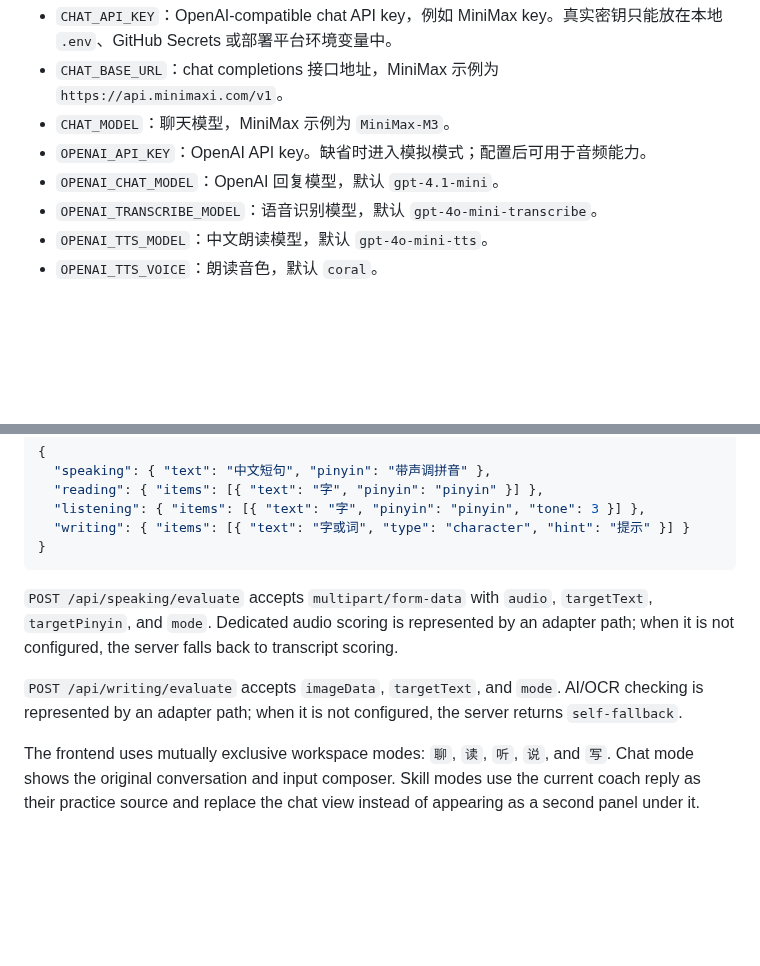
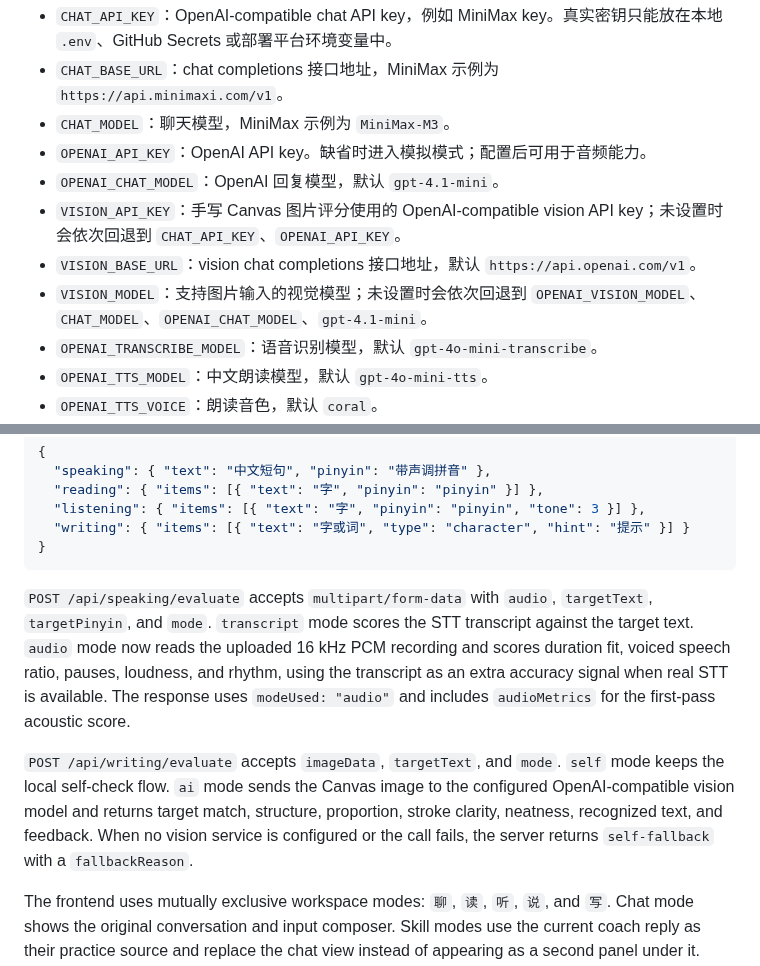
Before and after one commit to q547113058-max/chinese-speaking-web, a Markdown page: README.md, 2 parts joined by grey strips. GitHub-like rendering; blank space fills up the shorter version.

Commit message:
feat: add AI scoring adapters for skills

````diff
--- a/README.md
+++ b/README.md
@@ -54,6 +54,9 @@ npm start
 - `CHAT_MODEL`：聊天模型，MiniMax 示例为 `MiniMax-M3`。
 - `OPENAI_API_KEY`：OpenAI API key。缺省时进入模拟模式；配置后可用于音频能力。
 - `OPENAI_CHAT_MODEL`：OpenAI 回复模型，默认 `gpt-4.1-mini`。
+- `VISION_API_KEY`：手写 Canvas 图片评分使用的 OpenAI-compatible vision API key；未设置时会依次回退到 `CHAT_API_KEY`、`OPENAI_API_KEY`。
+- `VISION_BASE_URL`：vision chat completions 接口地址，默认 `https://api.openai.com/v1`。
+- `VISION_MODEL`：支持图片输入的视觉模型；未设置时会依次回退到 `OPENAI_VISION_MODEL`、`CHAT_MODEL`、`OPENAI_CHAT_MODEL`、`gpt-4.1-mini`。
 - `OPENAI_TRANSCRIBE_MODEL`：语音识别模型，默认 `gpt-4o-mini-transcribe`。
 - `OPENAI_TTS_MODEL`：中文朗读模型，默认 `gpt-4o-mini-tts`。
 - `OPENAI_TTS_VOICE`：朗读音色，默认 `coral`。
@@ -145,9 +148,9 @@ Each `/api/practice` response includes an `exercise` object:
 }
 ```
 
-`POST /api/speaking/evaluate` accepts `multipart/form-data` with `audio`, `targetText`, `targetPinyin`, and `mode`. Dedicated audio scoring is represented by an adapter path; when it is not configured, the server falls back to transcript scoring.
+`POST /api/speaking/evaluate` accepts `multipart/form-data` with `audio`, `targetText`, `targetPinyin`, and `mode`. `transcript` mode scores the STT transcript against the target text. `audio` mode now reads the uploaded 16 kHz PCM recording and scores duration fit, voiced speech ratio, pauses, loudness, and rhythm, using the transcript as an extra accuracy signal when real STT is available. The response uses `modeUsed: "audio"` and includes `audioMetrics` for the first-pass acoustic score.
 
-`POST /api/writing/evaluate` accepts `imageData`, `targetText`, and `mode`. AI/OCR checking is represented by an adapter path; when it is not configured, the server returns `self-fallback`.
+`POST /api/writing/evaluate` accepts `imageData`, `targetText`, and `mode`. `self` mode keeps the local self-check flow. `ai` mode sends the Canvas image to the configured OpenAI-compatible vision model and returns target match, structure, proportion, stroke clarity, neatness, recognized text, and feedback. When no vision service is configured or the call fails, the server returns `self-fallback` with a `fallbackReason`.
 
 The frontend uses mutually exclusive workspace modes: `聊`, `读`, `听`, `说`, and `写`. Chat mode shows the original conversation and input composer. Skill modes use the current coach reply as their practice source and replace the chat view instead of appearing as a second panel under it. Reading and listening are scored locally and stored in the latest 20 practice results.
 ## Local persona and context
````
